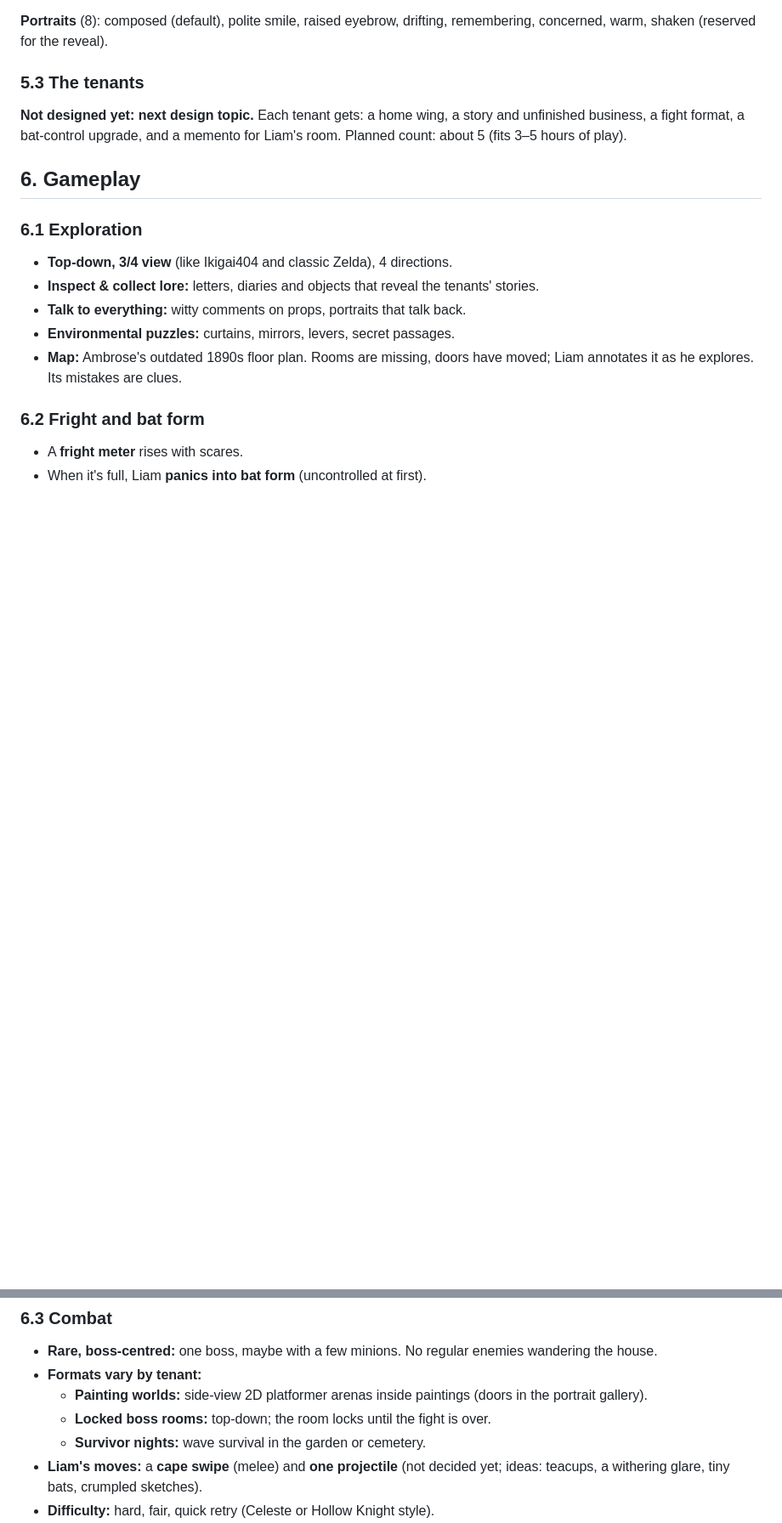
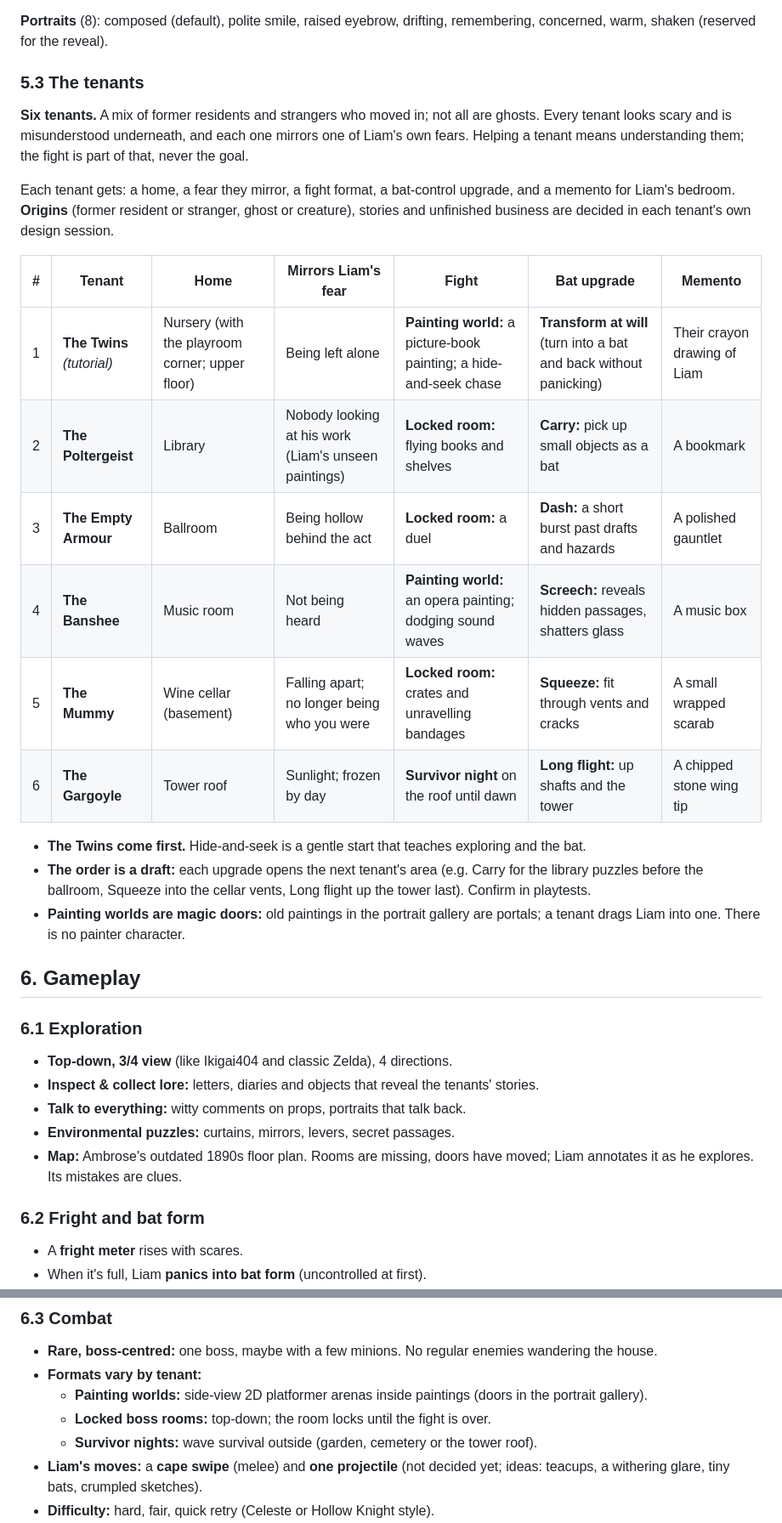
Before and after one commit to Mikemilligan93/Haunted-mansion, a Markdown page: docs/DESIGN.md, 2 parts joined by grey strips. Shown at 85% size. Drawn GitHub-style; blank space fills up the shorter version.

```diff
--- a/docs/DESIGN.md
+++ b/docs/DESIGN.md
@@ -107,7 +107,22 @@ A freshly turned, easily frightened young vampire inherits a spooky old mansion.
 
 ### 5.3 The tenants
 
-**Not designed yet: next design topic.** Each tenant gets: a home wing, a story and unfinished business, a fight format, a bat-control upgrade, and a memento for Liam's room. Planned count: about 5 (fits 3–5 hours of play).
+**Six tenants.** A mix of former residents and strangers who moved in; not all are ghosts. Every tenant looks scary and is misunderstood underneath, and each one mirrors one of Liam's own fears. Helping a tenant means understanding them; the fight is part of that, never the goal.
+
+Each tenant gets: a home, a fear they mirror, a fight format, a bat-control upgrade, and a memento for Liam's bedroom. **Origins** (former resident or stranger, ghost or creature), stories and unfinished business are decided in each tenant's own design session.
+
+| # | Tenant | Home | Mirrors Liam's fear | Fight | Bat upgrade | Memento |
+|---|---|---|---|---|---|---|
+| 1 | **The Twins** *(tutorial)* | Nursery (with the playroom corner; upper floor) | Being left alone | **Painting world:** a picture-book painting; a hide-and-seek chase | **Transform at will** (turn into a bat and back without panicking) | Their crayon drawing of Liam |
+| 2 | **The Poltergeist** | Library | Nobody looking at his work (Liam's unseen paintings) | **Locked room:** flying books and shelves | **Carry:** pick up small objects as a bat | A bookmark |
+| 3 | **The Empty Armour** | Ballroom | Being hollow behind the act | **Locked room:** a duel | **Dash:** a short burst past drafts and hazards | A polished gauntlet |
+| 4 | **The Banshee** | Music room | Not being heard | **Painting world:** an opera painting; dodging sound waves | **Screech:** reveals hidden passages, shatters glass | A music box |
+| 5 | **The Mummy** | Wine cellar (basement) | Falling apart; no longer being who you were | **Locked room:** crates and unravelling bandages | **Squeeze:** fit through vents and cracks | A small wrapped scarab |
+| 6 | **The Gargoyle** | Tower roof | Sunlight; frozen by day | **Survivor night** on the roof until dawn | **Long flight:** up shafts and the tower | A chipped stone wing tip |
+
+- **The Twins come first.** Hide-and-seek is a gentle start that teaches exploring and the bat.
+- **The order is a draft:** each upgrade opens the next tenant's area (e.g. Carry for the library puzzles before the ballroom, Squeeze into the cellar vents, Long flight up the tower last). Confirm in playtests.
+- **Painting worlds are magic doors:** old paintings in the portrait gallery are portals; a tenant drags Liam into one. There is no painter character.
 
 ## 6. Gameplay
 
@@ -132,7 +147,7 @@ A freshly turned, easily frightened young vampire inherits a spooky old mansion.
 - **Formats vary by tenant:**
   - **Painting worlds:** side-view 2D platformer arenas inside paintings (doors in the portrait gallery).
   - **Locked boss rooms:** top-down; the room locks until the fight is over.
-  - **Survivor nights:** wave survival in the garden or cemetery.
+  - **Survivor nights:** wave survival outside (garden, cemetery or the tower roof).
 - **Liam's moves:** a **cape swipe** (melee) and **one projectile** (not decided yet; ideas: teacups, a withering glare, tiny bats, crumpled sketches).
 - **Difficulty:** hard, fair, quick retry (Celeste or Hollow Knight style).
 - **Defeat:** no death. Liam startles, turns into a bat and flees in a panic. Retry puts him back at the door, mid-pose, pretending nothing happened.
```
Also changed, not shown: other parts of docs/DESIGN.md (+24 -14 lines).
